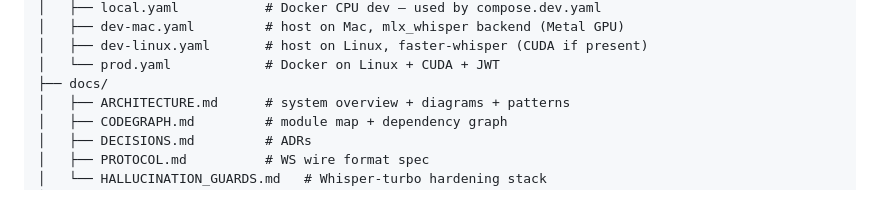
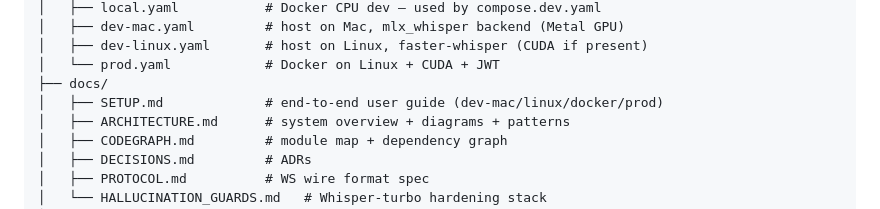
Before and after one commit to schnsrw/transcribe, a Markdown page: CLAUDE.md, the part around the change. Drawn GitHub-style.

```diff
--- a/CLAUDE.md
+++ b/CLAUDE.md
@@ -42,6 +42,7 @@ Casual-SST/
 │   ├── dev-linux.yaml       # host on Linux, faster-whisper (CUDA if present)
 │   └── prod.yaml            # Docker on Linux + CUDA + JWT
 ├── docs/
+│   ├── SETUP.md             # end-to-end user guide (dev-mac/linux/docker/prod)
 │   ├── ARCHITECTURE.md      # system overview + diagrams + patterns
 │   ├── CODEGRAPH.md         # module map + dependency graph
 │   ├── DECISIONS.md         # ADRs
```
Also changed, not shown: README.md (+3 -1 lines), docs/SETUP.md (added, +530 -0 lines).
